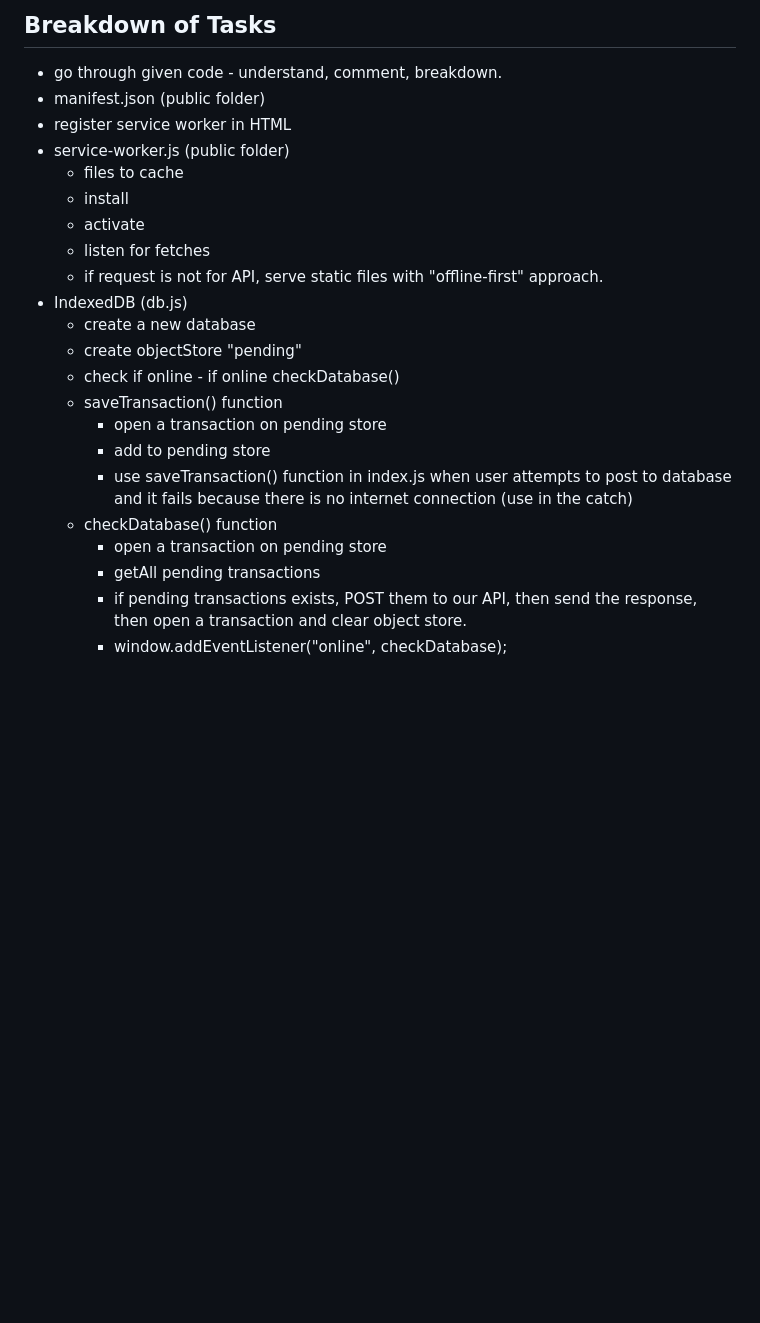
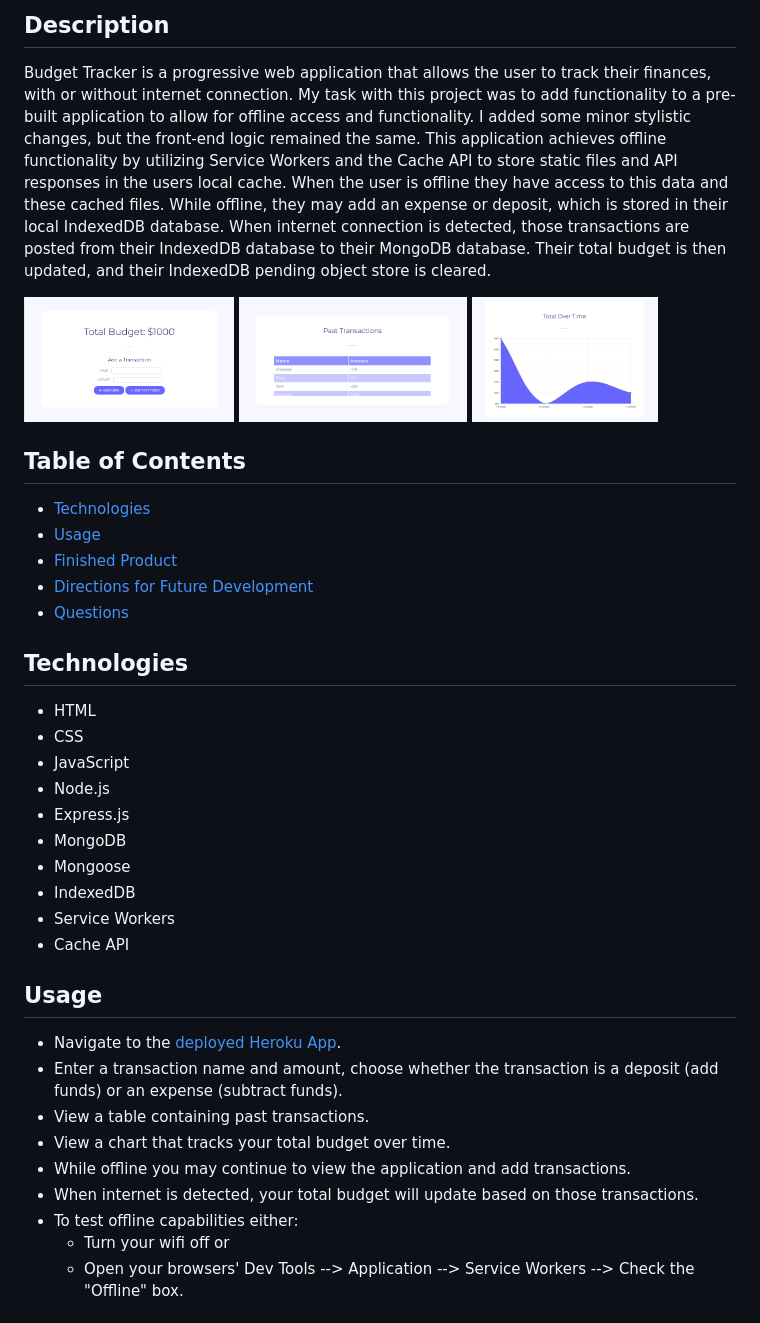
Before and after one commit to jpreston-alt/pwa-budget-tracker, a Markdown page: README.md, the part around the change printed below. GitHub-like rendering; pictures changed too: public/images/add.png (added), public/images/chart.png (added), public/images/table.png (added); blank space fills up the shorter version.

```diff
--- a/README.md
+++ b/README.md
@@ -2,24 +2,40 @@
 
-## Breakdown of Tasks
-* go through given code - understand, comment, breakdown.
-* manifest.json (public folder)
-* register service worker in HTML
-* service-worker.js (public folder)
-    * files to cache
-    * install
-    * activate
-    * listen for fetches
-    * if request is not for API, serve static files with "offline-first" approach.
-* IndexedDB (db.js)
-    * create a new database
-    * create objectStore "pending"
-    * check if online - if online checkDatabase()
-    * saveTransaction() function
-        * open a transaction on pending store
-        * add to pending store
-        * use saveTransaction() function in index.js when user attempts to post to database and it fails because there is no internet connection (use in the catch)
-    * checkDatabase() function
-        * open a transaction on pending store
-        * getAll pending transactions
-        * if pending transactions exists, POST them to our API, then send the response, then open a transaction and clear object store.
-        * window.addEventListener("online", checkDatabase);
+## Description
+Budget Tracker is a progressive web application that allows the user to track their finances, with or without internet connection. My task with this project was to add functionality to a pre-built application to allow for offline access and functionality. I added some minor stylistic changes, but the front-end logic remained the same. This application achieves offline functionality by utilizing Service Workers and the Cache API to store static files and API responses in the users local cache. When the user is offline they have access to this data and these cached files. While offline, they may add an expense or deposit, which is stored in their local IndexedDB database. When internet connection is detected, those transactions are posted from their IndexedDB database to their MongoDB database. Their total budget is then updated, and their IndexedDB pending object store is cleared.
+
+<p float="left">
+<img src="./public/images/add.png" alt="Dashboard Image" height="125px" style="margin: 10px;"/>
+<img src="./public/images/table.png" alt="Homepage Image" height="125px" style="margin: 10px;"/>
+<img src="./public/images/chart.png" alt="Login Page Image" height="125px" style="margin: 10px;"/>
+</p>
+
+## Table of Contents
+* [Technologies](#technologies)
+* [Usage](#usage)
+* [Finished Product](#finished-product)
+* [Directions for Future Development](#Directions-for-future-Development)
+* [Questions](#questions)
+
+## Technologies
+* HTML
+* CSS
+* JavaScript
+* Node.js
+* Express.js
+* MongoDB
+* Mongoose
+* IndexedDB
+* Service Workers
+* Cache API
+
+## Usage
+* Navigate to the [deployed Heroku App](https://jp-pwa-budget.herokuapp.com/).
+* Enter a transaction name and amount, choose whether the transaction is a deposit (add funds) or an expense (subtract funds).
+* View a table containing past transactions.
+* View a chart that tracks your total budget over time.
+* While offline you may continue to view the application and add transactions.
+* When internet is detected, your total budget will update based on those transactions.
+* To test offline capabilities either:
+    * Turn your wifi off or
+    * Open your browsers' Dev Tools --> Application --> Service Workers --> Check the "Offline" box.
+
```
Also changed, not shown: other parts of README.md (+13 -1 lines), 2 other files.
